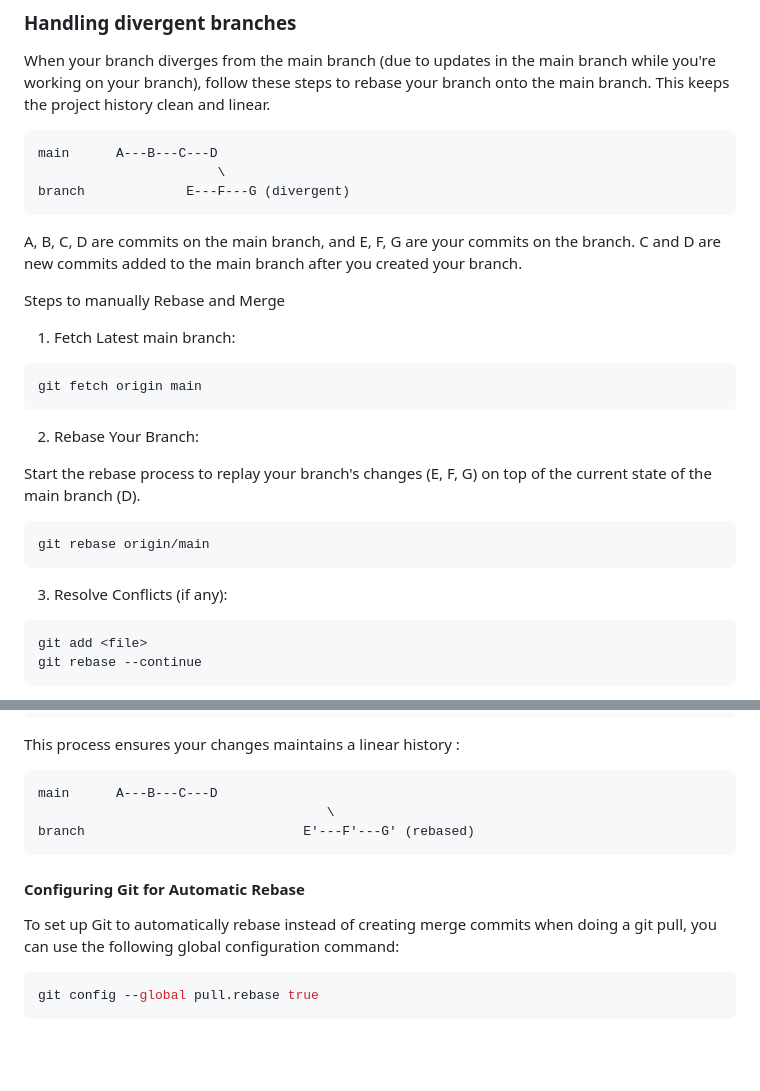
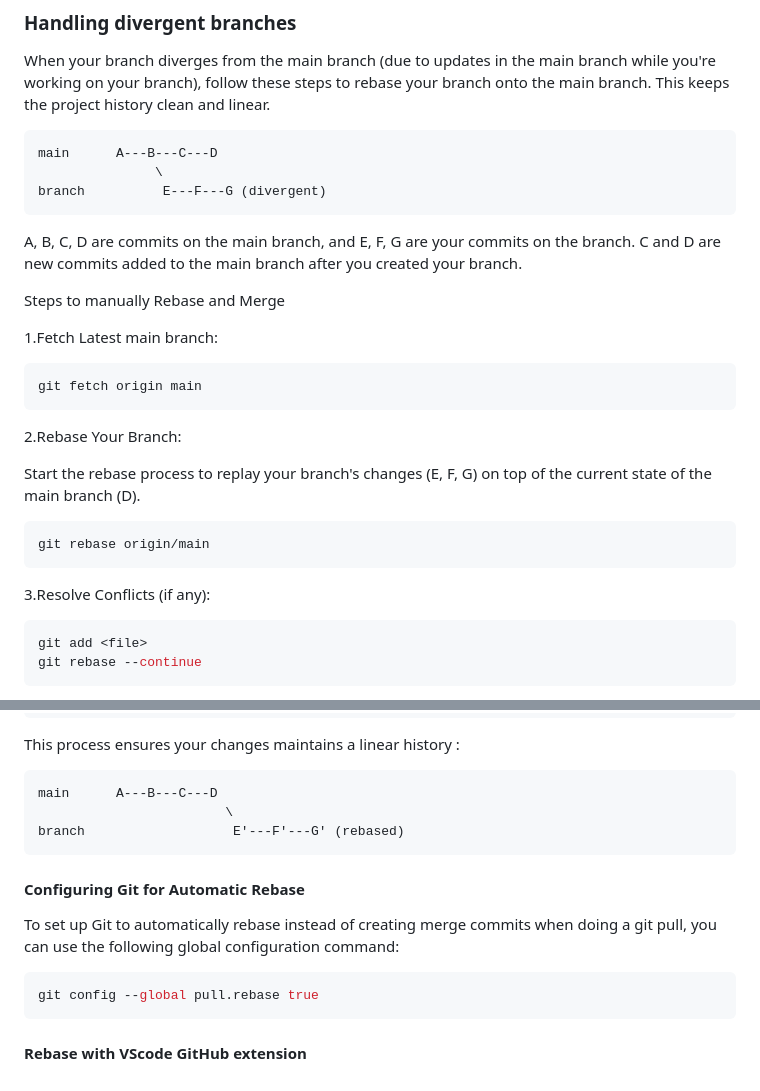
Before and after one commit to ai-cfia/.github, a Markdown page: profile/CONTRIBUTING.md, 2 parts joined by grey strips. Rendered like a GitHub page; blank space fills up the shorter version.

````diff
--- a/profile/CONTRIBUTING.md
+++ b/profile/CONTRIBUTING.md
@@ -189,21 +187,21 @@ branch onto the main branch. This keeps the project history clean and linear.
 
 ```ascii
 main      A---B---C---D
-                       \
-branch             E---F---G (divergent)
+               \
+branch          E---F---G (divergent)
 ```
 
 A, B, C, D are commits on the main branch, and E, F, G are your commits on the branch. C and D are new commits added to the main branch after you created your branch.
 
 Steps to manually Rebase and Merge
 
-1. Fetch Latest main branch:
+1.Fetch Latest main branch:
 
 ```sh
 git fetch origin main
 ```
 
-2. Rebase Your Branch:
+2.Rebase Your Branch:
 
 Start the rebase process to replay your branch's changes (E, F, G) on top of the
 current state of the main branch (D).
@@ -212,9 +210,9 @@ current state of the main branch (D).
 git rebase origin/main
 ```
 
-3. Resolve Conflicts (if any):
+3.Resolve Conflicts (if any):
 
-```ah
+```sh
 git add <file>
 git rebase --continue
 ```
@@ -233,8 +231,8 @@ This process ensures your changes maintains a linear history :
 
 ```ascii
 main      A---B---C---D
-                                     \
-branch                            E'---F'---G' (rebased)
+                        \
+branch                   E'---F'---G' (rebased)
 ```
 
 #### Configuring Git for Automatic Rebase
@@ -244,3 +242,5 @@ To set up Git to automatically rebase instead of creating merge commits when doi
 ```sh
 git config --global pull.rebase true
 ```
+
+#### Rebase with VScode GitHub extension
````
Also changed, not shown: other parts of profile/CONTRIBUTING.md (+25 -27 lines), img/draft-pr.png (added), img/re-review.png (added).
